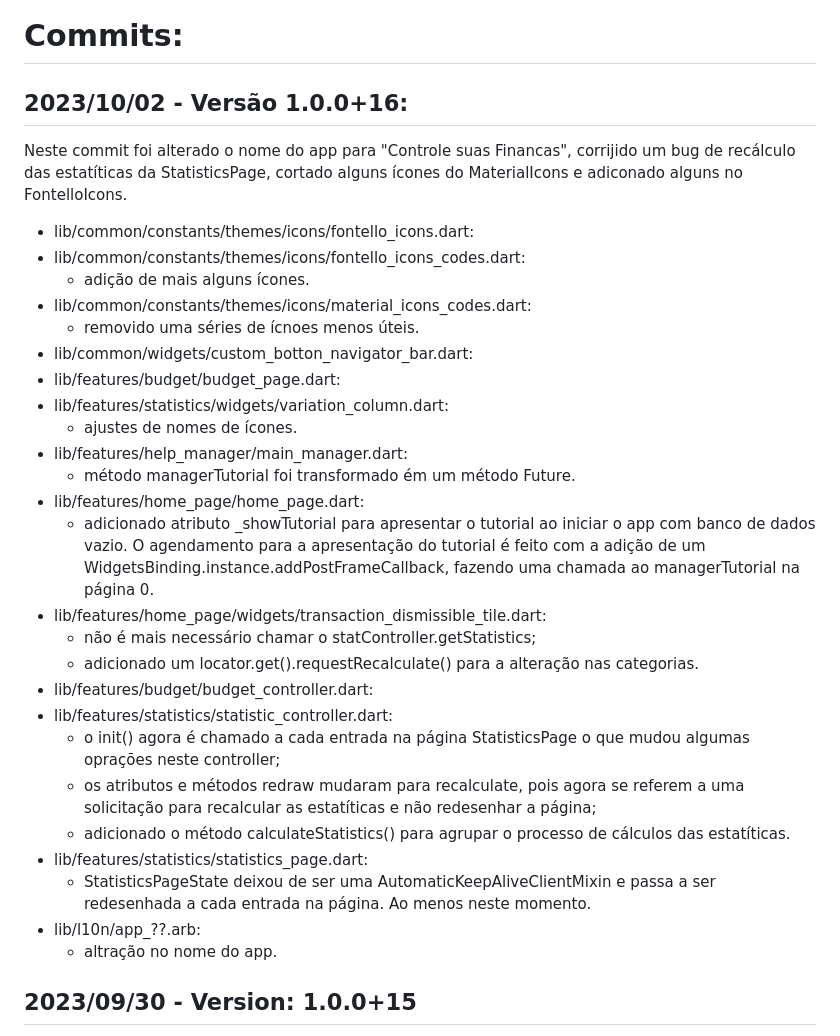
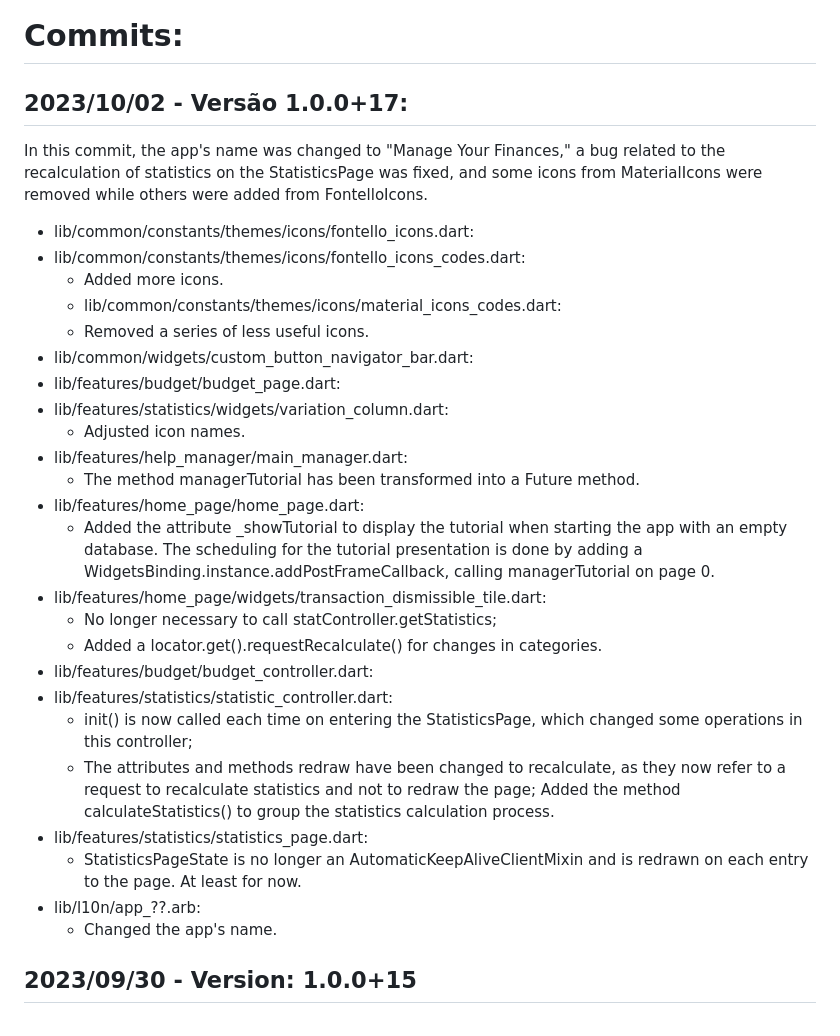
Before and after one commit to rudsonalves/finances, a Markdown page: README.md, the part around the change. Rendered like a GitHub page.

Commit message:
little adjustments...

```diff
--- a/README.md
+++ b/README.md
@@ -278,36 +278,35 @@ Some bugs were noticed and need to be fixed:
 
 # Commits:
 
-## 2023/10/02 - Versão 1.0.0+16:
-
-Neste commit foi alterado o nome do app para "Controle suas Financas", corrijido um bug de recálculo das estatíticas da StatisticsPage, cortado alguns ícones do MaterialIcons e adiconado alguns no FontelloIcons.
+## 2023/10/02 - Versão 1.0.0+17:
+
+In this commit, the app's name was changed to "Manage Your Finances," a bug related to the recalculation of statistics on the StatisticsPage was fixed, and some icons from MaterialIcons were removed while others were added from FontelloIcons.
 
  * lib/common/constants/themes/icons/fontello_icons.dart:
  * lib/common/constants/themes/icons/fontello_icons_codes.dart:
-   - adição de mais alguns ícones.
- * lib/common/constants/themes/icons/material_icons_codes.dart:
-   - removido uma séries de ícnoes menos úteis.
- * lib/common/widgets/custom_botton_navigator_bar.dart:
+   - Added more icons.
+   - lib/common/constants/themes/icons/material_icons_codes.dart:
+   - Removed a series of less useful icons.
+ * lib/common/widgets/custom_button_navigator_bar.dart:
  * lib/features/budget/budget_page.dart:
  * lib/features/statistics/widgets/variation_column.dart:
-   - ajustes de nomes de ícones.
+   - Adjusted icon names.
  * lib/features/help_manager/main_manager.dart:
-   - método managerTutorial foi transformado ém um método Future.
+   - The method managerTutorial has been transformed into a Future method.
  * lib/features/home_page/home_page.dart:
-   - adicionado atributo _showTutorial para apresentar o tutorial ao iniciar o app com banco de dados vazio. O agendamento para a apresentação do tutorial é feito com a adição de um WidgetsBinding.instance.addPostFrameCallback, fazendo uma chamada ao
-   managerTutorial na página 0.
+   - Added the attribute _showTutorial to display the tutorial when starting the app with an empty database. The scheduling for the tutorial presentation is done by adding a WidgetsBinding.instance.addPostFrameCallback, calling managerTutorial on page 0.
  * lib/features/home_page/widgets/transaction_dismissible_tile.dart:
-   - não é mais necessário chamar o statController.getStatistics;
-   - adicionado um locator.get<StatisticsController>().requestRecalculate() para a alteração nas categorias.
+   - No longer necessary to call statController.getStatistics;
+   - Added a locator.get<StatisticsController>().requestRecalculate() for changes in categories.
  * lib/features/budget/budget_controller.dart:
  * lib/features/statistics/statistic_controller.dart:
-   - o init() agora é chamado a cada entrada na página StatisticsPage o que mudou algumas oprações neste controller;
-   - os atributos e métodos redraw mudaram para recalculate, pois agora se referem a uma solicitação para recalcular as estatíticas e não redesenhar a página;
-   - adicionado o método calculateStatistics() para agrupar o processo de cálculos das estatíticas.
+   - init() is now called each time on entering the StatisticsPage, which changed some operations in this controller;
+   - The attributes and methods redraw have been changed to recalculate, as they now refer to a request to recalculate statistics and not to redraw the page;
+Added the method calculateStatistics() to group the statistics calculation process.
  * lib/features/statistics/statistics_page.dart:
-   - StatisticsPageState deixou de ser uma AutomaticKeepAliveClientMixin e passa a ser redesenhada a cada entrada na página. Ao menos neste momento.
+   - StatisticsPageState is no longer an AutomaticKeepAliveClientMixin and is redrawn on each entry to the page. At least for now.
  * lib/l10n/app_??.arb:
-   - altração no nome do app.
+   - Changed the app's name.
 
 ## 2023/09/30 - Version: 1.0.0+15
 
```
